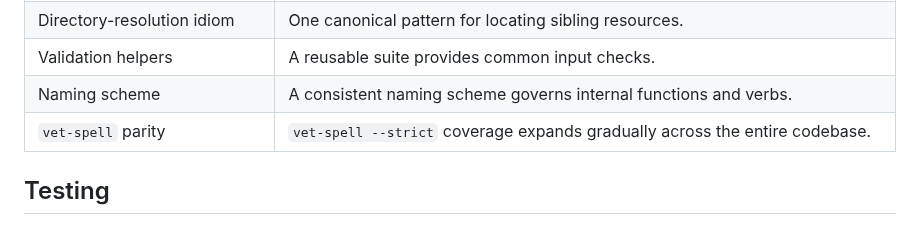
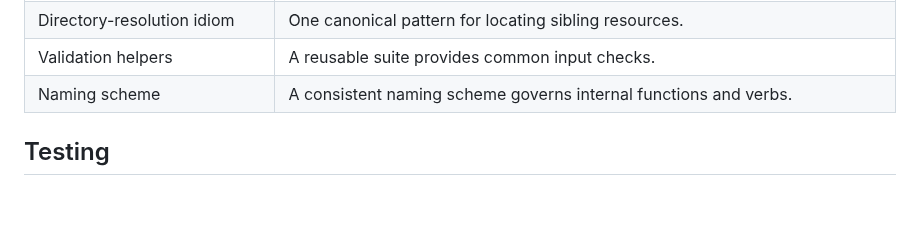
Before and after one commit to andersaamodt/wizardry, a Markdown page: README.md, the part around the change. Drawn GitHub-style; blank space fills up the shorter version.

Commit message:
Fix formatting in README.md

```diff
--- a/README.md
+++ b/README.md
@@ -224,8 +224,7 @@ These standards describe the technical requirements that all spells, menus, and
 | Standard exit codes             | Common helpers define exit codes and error shaping.                                                       |
 | Directory-resolution idiom      | One canonical pattern for locating sibling resources.                                                     |
 | Validation helpers              | A reusable suite provides common input checks.                                                            |
-| Naming scheme                   | A consistent naming scheme governs internal functions and verbs.                                          |
-| `vet-spell` parity              | `vet-spell --strict` coverage expands gradually across the entire codebase.                               |
+| Naming scheme                   | A consistent naming scheme governs internal functions and verbs.                                         |
 
 ## Testing
 
```
